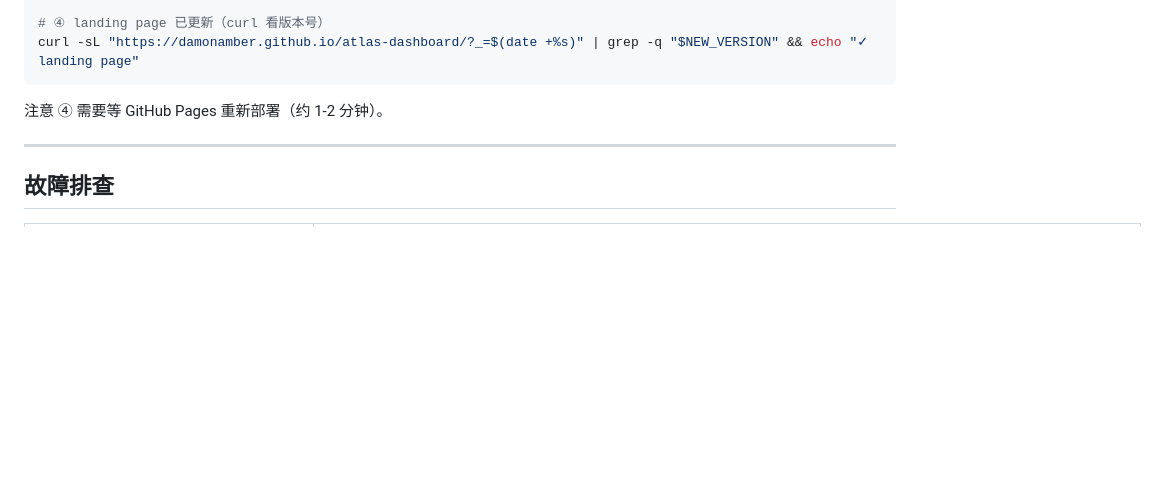
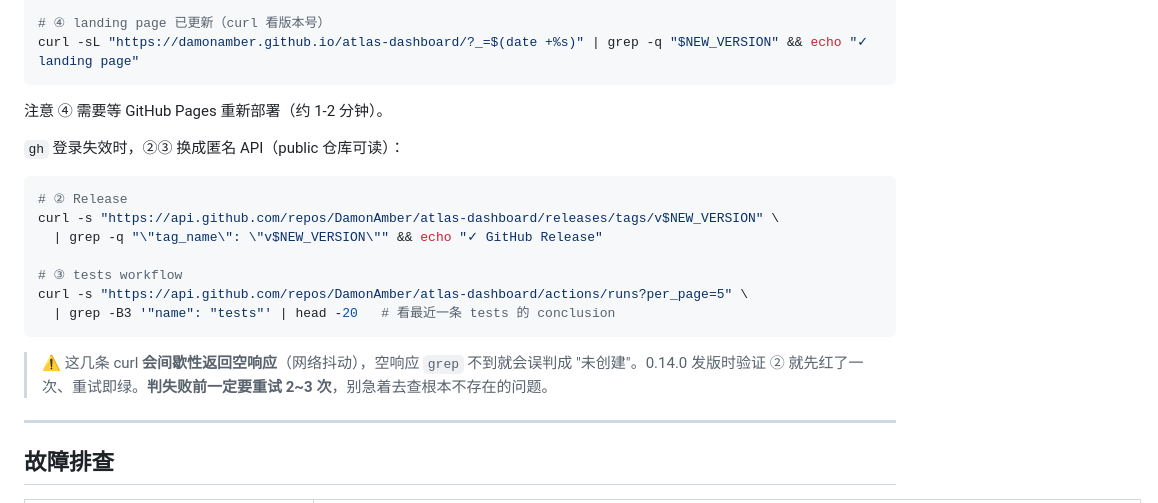
Before and after one commit to DamonAmber/atlas-dashboard, a Markdown page: PUBLISHING.md, the part around one of its changes. Rendered like a GitHub page; blank space fills up the shorter version.

````diff
--- a/PUBLISHING.md
+++ b/PUBLISHING.md
@@ -337,6 +369,22 @@ curl -sL "https://damonamber.github.io/atlas-dashboard/?_=$(date +%s)" | grep -q
 
 注意 ④ 需要等 GitHub Pages 重新部署（约 1-2 分钟）。
 
+`gh` 登录失效时，②③ 换成匿名 API（public 仓库可读）：
+
+```bash
+# ② Release
+curl -s "https://api.github.com/repos/DamonAmber/atlas-dashboard/releases/tags/v$NEW_VERSION" \
+  | grep -q "\"tag_name\": \"v$NEW_VERSION\"" && echo "✓ GitHub Release"
+
+# ③ tests workflow
+curl -s "https://api.github.com/repos/DamonAmber/atlas-dashboard/actions/runs?per_page=5" \
+  | grep -B3 '"name": "tests"' | head -20   # 看最近一条 tests 的 conclusion
+```
+
+> ⚠️ 这几条 curl **会间歇性返回空响应**（网络抖动），空响应 `grep` 不到就会误判成
+> "未创建"。0.14.0 发版时验证 ② 就先红了一次、重试即绿。**判失败前一定要重试
+> 2~3 次**，别急着去查根本不存在的问题。
+
 ---
 
 ## 故障排查
````
Also changed, not shown: other parts of PUBLISHING.md (+63 -27 lines).
